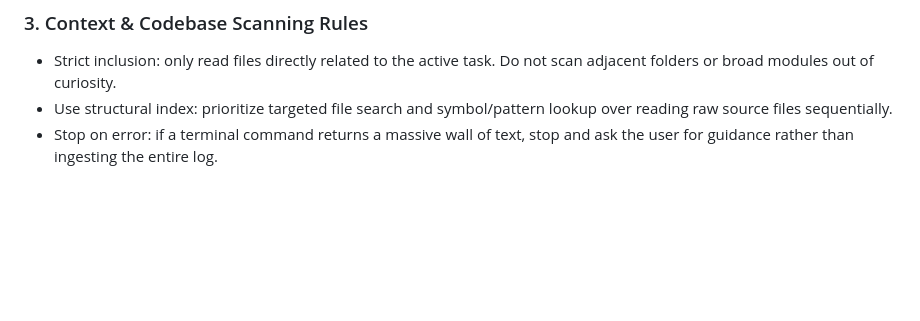
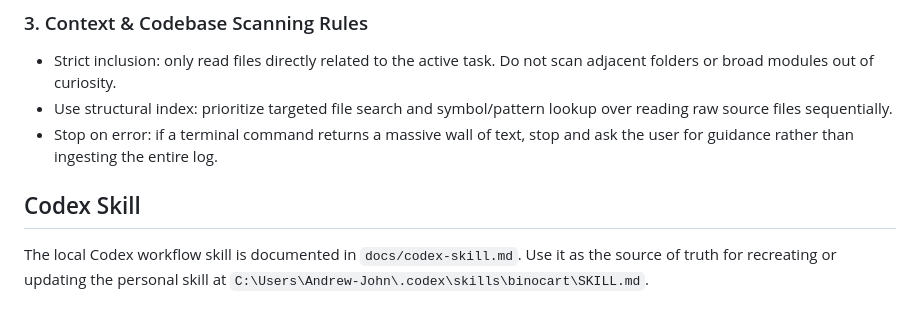
Before and after one commit to ajth-work/binocart, a Markdown page: AGENTS.md, the part around the change. Rendered like a GitHub page; blank space fills up the shorter version.

Commit message:
Document BinoCart Codex skill

```diff
--- a/AGENTS.md
+++ b/AGENTS.md
@@ -92,3 +92,7 @@ Use short imperative commit messages, such as `Add receipt memory database and r
 - Strict inclusion: only read files directly related to the active task. Do not scan adjacent folders or broad modules out of curiosity.
 - Use structural index: prioritize targeted file search and symbol/pattern lookup over reading raw source files sequentially.
 - Stop on error: if a terminal command returns a massive wall of text, stop and ask the user for guidance rather than ingesting the entire log.
+
+## Codex Skill
+
+The local Codex workflow skill is documented in `docs/codex-skill.md`. Use it as the source of truth for recreating or updating the personal skill at `C:\Users\Andrew-John\.codex\skills\binocart\SKILL.md`.
```
Also changed, not shown: docs/codex-skill.md (added, +101 -0 lines).
